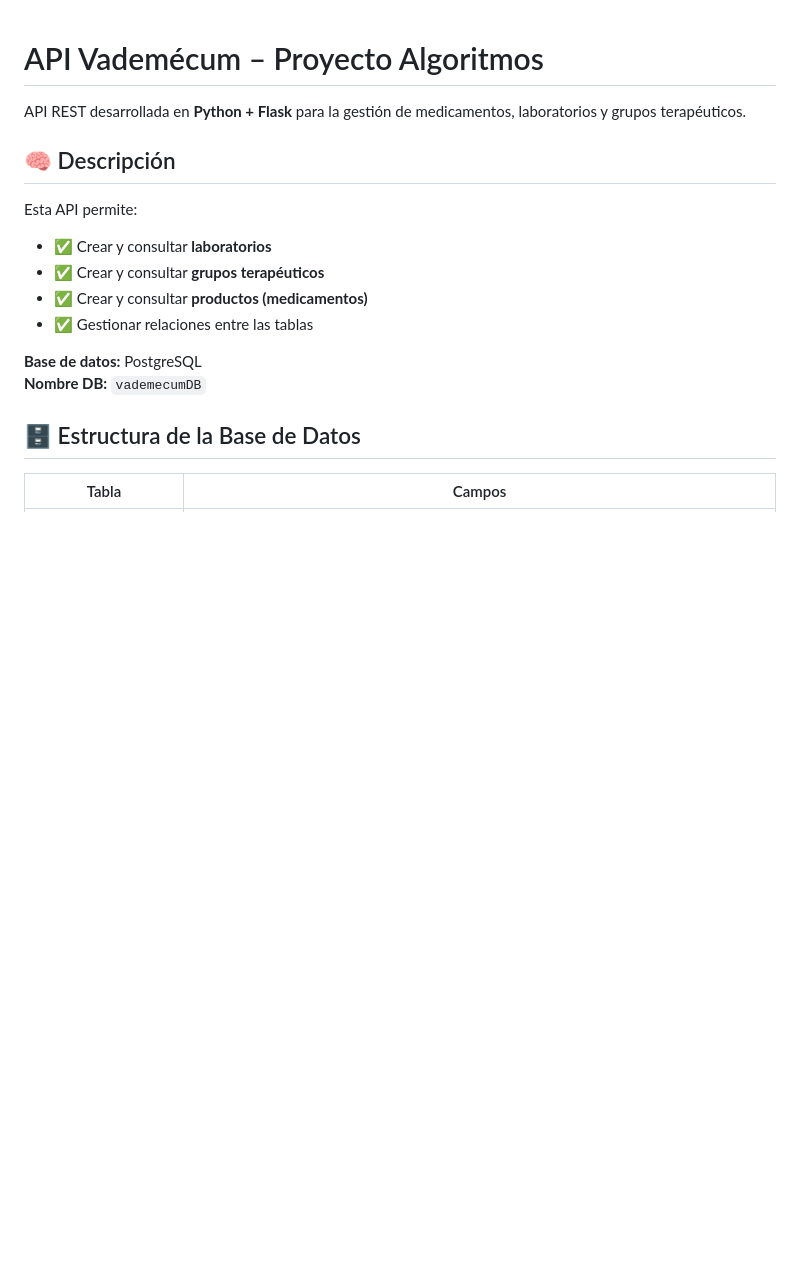
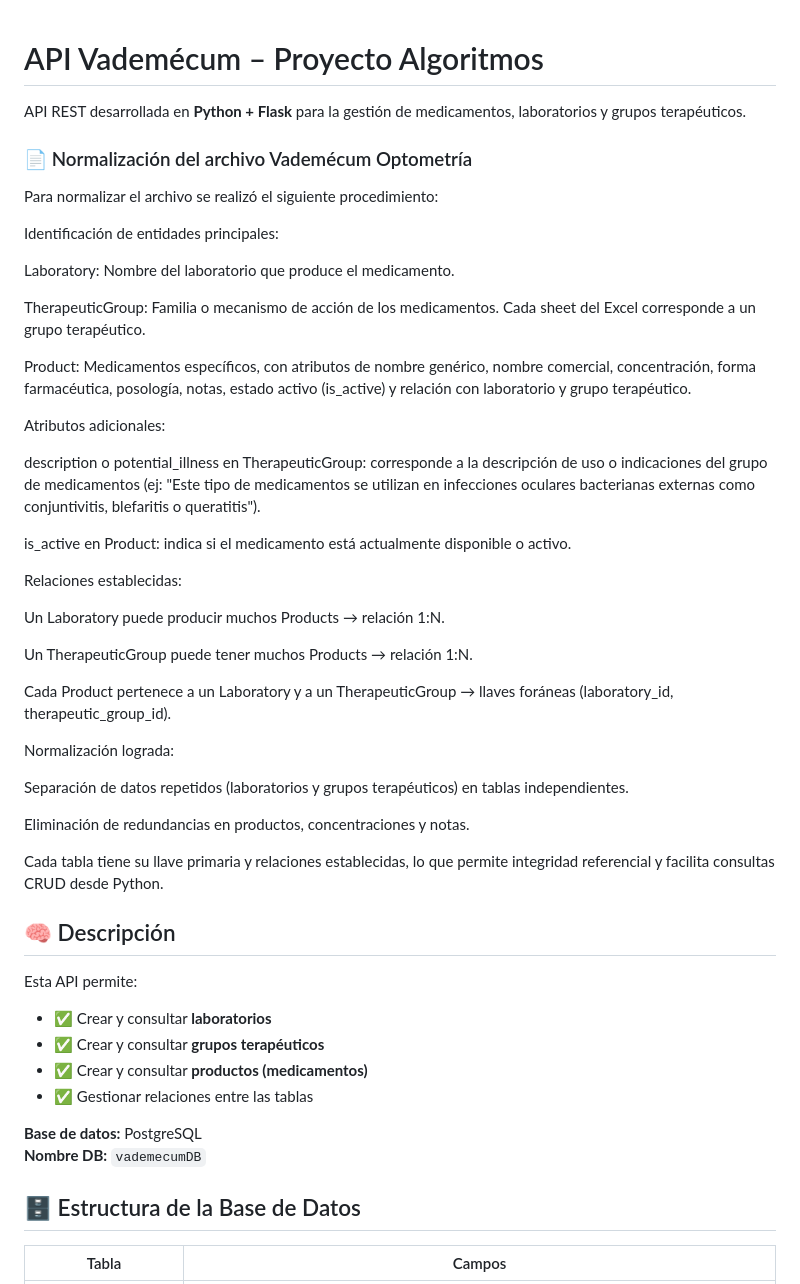
Before and after one commit to Ramos-Dillan/proyecto_algoritmos, a Markdown page: README.md, the part around one of its changes. Rendered like a GitHub page; blank space fills up the shorter version.

```diff
--- a/README.md
+++ b/README.md
@@ -1,6 +1,40 @@
 # API Vademécum – Proyecto Algoritmos
 
 API REST desarrollada en **Python + Flask** para la gestión de medicamentos, laboratorios y grupos terapéuticos.
+
+### 📄 Normalización del archivo Vademécum Optometría
+
+Para normalizar el archivo se realizó el siguiente procedimiento:
+
+Identificación de entidades principales:
+
+Laboratory: Nombre del laboratorio que produce el medicamento.
+
+TherapeuticGroup: Familia o mecanismo de acción de los medicamentos. Cada sheet del Excel corresponde a un grupo terapéutico.
+
+Product: Medicamentos específicos, con atributos de nombre genérico, nombre comercial, concentración, forma farmacéutica, posología, notas, estado activo (is_active) y relación con laboratorio y grupo terapéutico.
+
+Atributos adicionales:
+
+description o potential_illness en TherapeuticGroup: corresponde a la descripción de uso o indicaciones del grupo de medicamentos (ej: "Este tipo de medicamentos se utilizan en infecciones oculares bacterianas externas como conjuntivitis, blefaritis o queratitis").
+
+is_active en Product: indica si el medicamento está actualmente disponible o activo.
+
+Relaciones establecidas:
+
+Un Laboratory puede producir muchos Products → relación 1:N.
+
+Un TherapeuticGroup puede tener muchos Products → relación 1:N.
+
+Cada Product pertenece a un Laboratory y a un TherapeuticGroup → llaves foráneas (laboratory_id, therapeutic_group_id).
+
+Normalización lograda:
+
+Separación de datos repetidos (laboratorios y grupos terapéuticos) en tablas independientes.
+
+Eliminación de redundancias en productos, concentraciones y notas.
+
+Cada tabla tiene su llave primaria y relaciones establecidas, lo que permite integridad referencial y facilita consultas CRUD desde Python.
 
 ## 🧠 Descripción
 
```
Also changed, not shown: other parts of README.md (+85 -0 lines).
